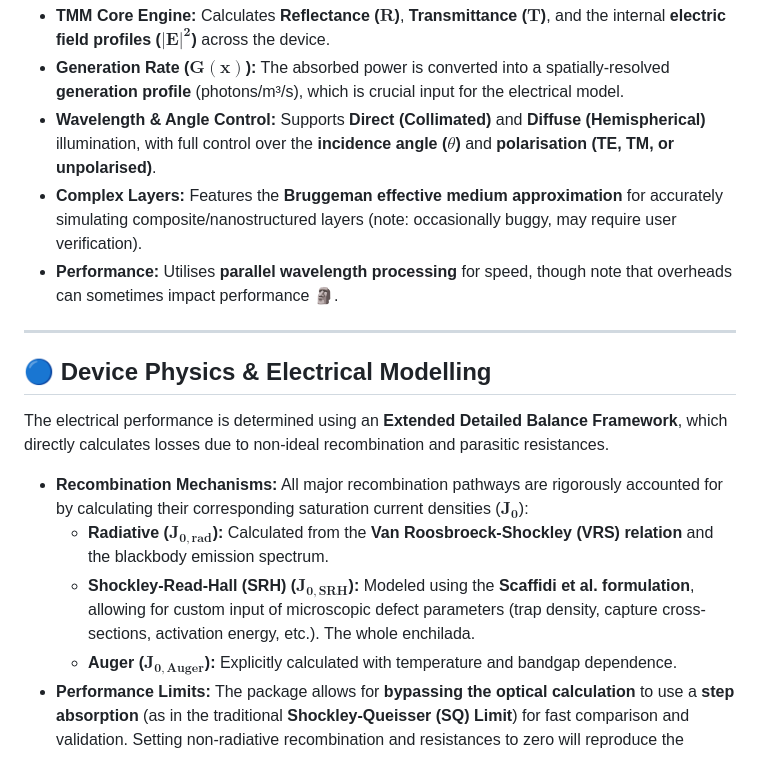
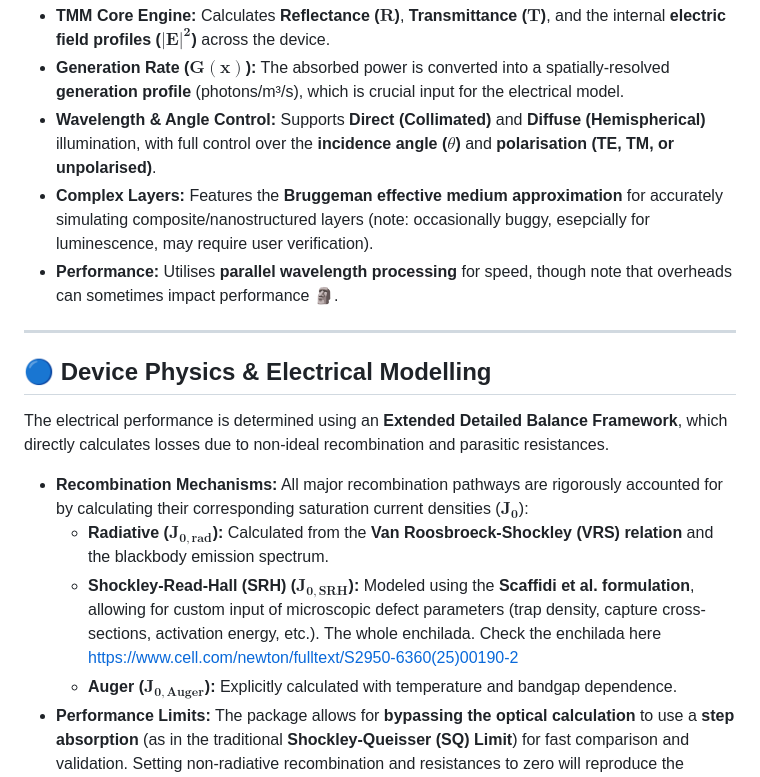
Before and after one commit to zacharie-li-kao/SOLEY-PV, a Markdown page: index.md, the part around the change. Drawn GitHub-style.

```diff
--- a/index.md
+++ b/index.md
@@ -28,7 +28,7 @@ SOLEY uses the **Transfer Matrix Method (TMM)**, the gold standard for thin-film
 * **TMM Core Engine:** Calculates **Reflectance ($\mathbf{R}$)**, **Transmittance ($\mathbf{T}$)**, and the internal **electric field profiles ($\mathbf{|E|^2}$)** across the device.
 * **Generation Rate ($\mathbf{G(x)}$):** The absorbed power is converted into a spatially-resolved **generation profile** (photons/m³/s), which is crucial input for the electrical model.
 * **Wavelength & Angle Control:** Supports **Direct (Collimated)** and **Diffuse (Hemispherical)** illumination, with full control over the **incidence angle ($\theta$)** and **polarisation (TE, TM, or unpolarised)**.
-* **Complex Layers:** Features the **Bruggeman effective medium approximation** for accurately simulating composite/nanostructured layers (note: occasionally buggy, may require user verification).
+* **Complex Layers:** Features the **Bruggeman effective medium approximation** for accurately simulating composite/nanostructured layers (note: occasionally buggy, esepcially for luminescence, may require user verification).
 * **Performance:** Utilises **parallel wavelength processing** for speed, though note that overheads can sometimes impact performance 🗿.
 
 ---
@@ -39,7 +39,7 @@ The electrical performance is determined using an **Extended Detailed Balance Fr
 
 * **Recombination Mechanisms:** All major recombination pathways are rigorously accounted for by calculating their corresponding saturation current densities ($\mathbf{J_{0}}$):
     * **Radiative ($\mathbf{J_{0,rad}}$):** Calculated from the **Van Roosbroeck-Shockley (VRS) relation** and the blackbody emission spectrum.
-    * **Shockley-Read-Hall (SRH) ($\mathbf{J_{0,SRH}}$):** Modeled using the **Scaffidi et al. formulation**, allowing for custom input of microscopic defect parameters (trap density, capture cross-sections, activation energy, etc.). The whole enchilada.
+    * **Shockley-Read-Hall (SRH) ($\mathbf{J_{0,SRH}}$):** Modeled using the **Scaffidi et al. formulation**, allowing for custom input of microscopic defect parameters (trap density, capture cross-sections, activation energy, etc.). The whole enchilada. Check the enchilada here https://www.cell.com/newton/fulltext/S2950-6360(25)00190-2
     * **Auger ($\mathbf{J_{0,Auger}}$):** Explicitly calculated with temperature and bandgap dependence.
 * **Performance Limits:** The package allows for **bypassing the optical calculation** to use a **step absorption** (as in the traditional **Shockley-Queisser (SQ) Limit**) for fast comparison and validation. Setting non-radiative recombination and resistances to zero will reproduce the theoretical SQ limit.
 * **Device Non-Idealities:** Accurately incorporates the effects of **Series Resistance ($\mathbf{R_s}$)** and **Shunt Resistance ($\mathbf{R_{sh}}$)**.
```
